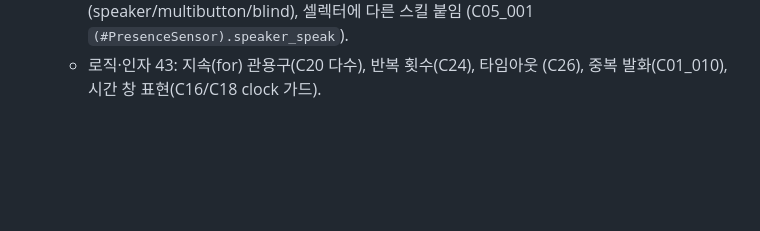
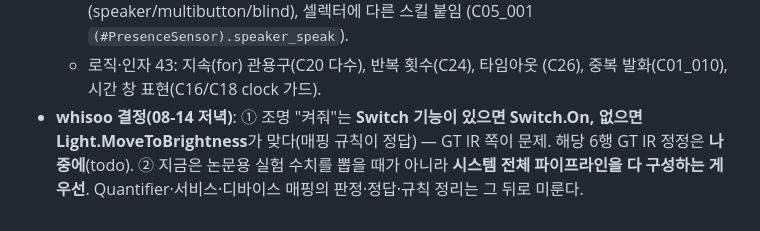
Before and after one commit to Whisoo0817/JoI, a Markdown page: percom.md, the part around the change. Rendered like a GitHub page; blank space fills up the shorter version.

Commit message:
docs: whisoo 결정 — Switch-first가 정답(GT IR 6행 todo), 실험보다 파이프라인 완성 우선 (§9.14)
Co-Authored-By: Claude Fable 5 <noreply@anthropic.com>

```diff
--- a/percom.md
+++ b/percom.md
@@ -850,3 +850,9 @@ trigger↔condition 혼동(edge/level) / `for:` 누락 / wrong `mode` /
     (C05_001 `(#PresenceSensor).speaker_speak`).
   - 로직·인자 43: 지속(for) 관용구(C20 다수), 반복 횟수(C24), 타임아웃
     (C26), 중복 발화(C01_010), 시간 창 표현(C16/C18 clock 가드).
+- **whisoo 결정(08-14 저녁)**: ① 조명 "켜줘"는 **Switch 기능이 있으면
+  Switch.On, 없으면 Light.MoveToBrightness**가 맞다(매핑 규칙이 정답) —
+  GT IR 쪽이 문제. 해당 6행 GT IR 정정은 **나중에**(todo). ② 지금은
+  논문용 실험 수치를 뽑을 때가 아니라 **시스템 전체 파이프라인을 다
+  구성하는 게 우선**. Quantifier·서비스·디바이스 매핑의 판정·정답·규칙
+  정리는 그 뒤로 미룬다.
```
